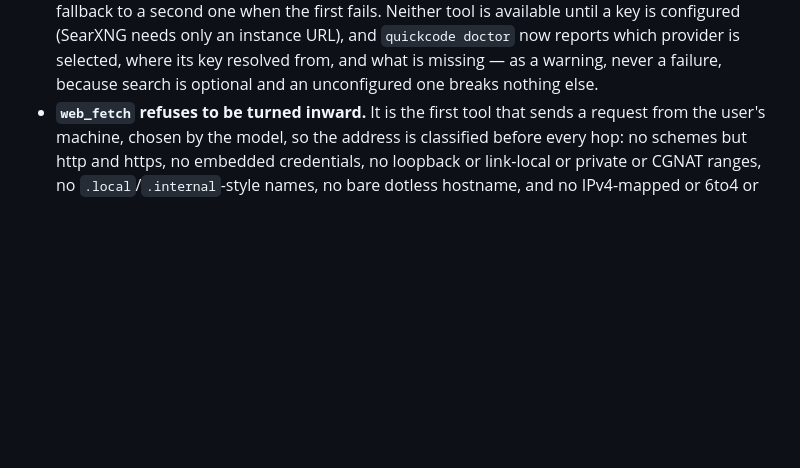
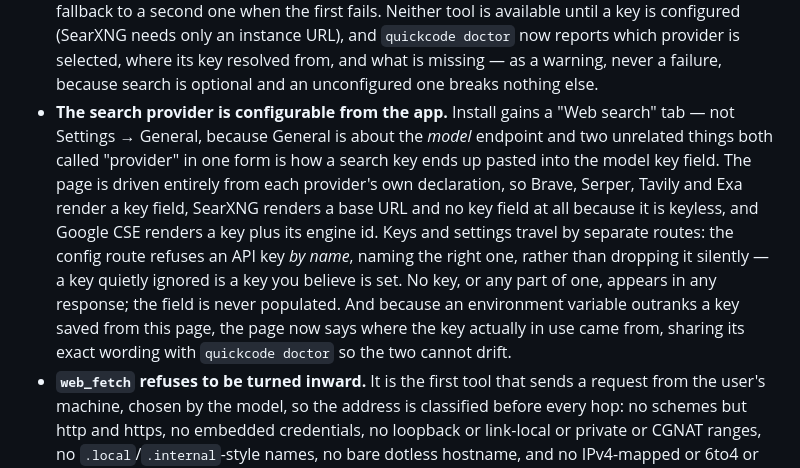
Before and after one commit to devincii-io/QuickCode, a Markdown page: CHANGELOG.md, the part around the change. Drawn GitHub-style; blank space fills up the shorter version.

Commit message:
docs(changelog): record the search settings page
Claude-Session: https://claude.ai/code/session_01WLkgVRzLpL2Ur2yv9AbtZt

```diff
--- a/CHANGELOG.md
+++ b/CHANGELOG.md
@@ -20,6 +20,20 @@ follows [Semantic Versioning](https://semver.org/).
   selected, where its key resolved from, and what is missing — as a warning,
   never a failure, because search is optional and an unconfigured one breaks
   nothing else.
+- **The search provider is configurable from the app.** Install gains a "Web
+  search" tab — not Settings → General, because General is about the *model*
+  endpoint and two unrelated things both called "provider" in one form is how a
+  search key ends up pasted into the model key field. The page is driven
+  entirely from each provider's own declaration, so Brave, Serper, Tavily and
+  Exa render a key field, SearXNG renders a base URL and no key field at all
+  because it is keyless, and Google CSE renders a key plus its engine id. Keys
+  and settings travel by separate routes: the config route refuses an API key
+  *by name*, naming the right one, rather than dropping it silently — a key
+  quietly ignored is a key you believe is set. No key, or any part of one,
+  appears in any response; the field is never populated. And because an
+  environment variable outranks a key saved from this page, the page now says
+  where the key actually in use came from, sharing its exact wording with
+  `quickcode doctor` so the two cannot drift.
 - **`web_fetch` refuses to be turned inward.** It is the first tool that sends
   a request from the user's machine, chosen by the model, so the address is
   classified before every hop: no schemes but http and https, no embedded
```
